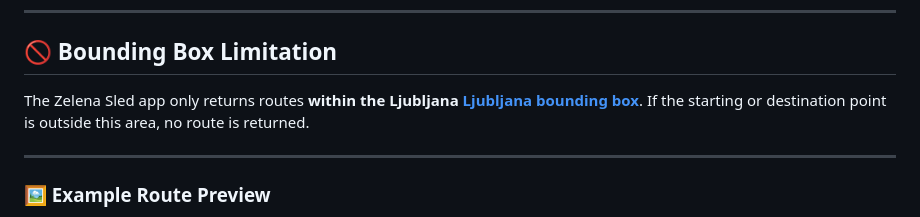
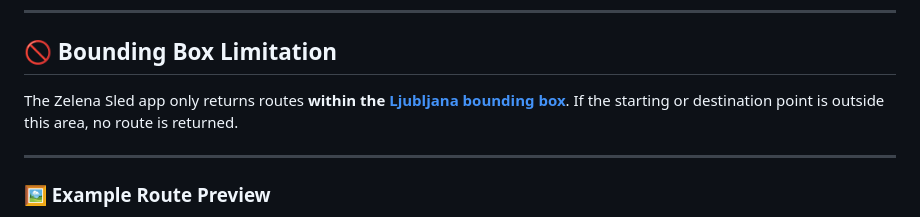
Before and after one commit to iva-c/ZelenaSled, a Markdown page: README.md, the part around the change. Rendered like a GitHub page.

```diff
--- a/README.md
+++ b/README.md
@@ -70,7 +70,7 @@ To integrate heat exposure into the app, we averaged LST values within **H3 hexa
 
 ## 🚫 Bounding Box Limitation
 
-The Zelena Sled app only returns routes **within the Ljubljana [Ljubljana bounding box](https://github.com/iva-c/ZelenaSled/tree/main/ZelenaSled/routing/data/ljubljana_bounding_box.csv)**. If the starting or destination point is outside this area, no route is returned.
+The Zelena Sled app only returns routes **within the [Ljubljana bounding box](https://github.com/iva-c/ZelenaSled/tree/main/ZelenaSled/routing/data/ljubljana_bounding_box.csv)**. If the starting or destination point is outside this area, no route is returned.
 
 ---
 
```
